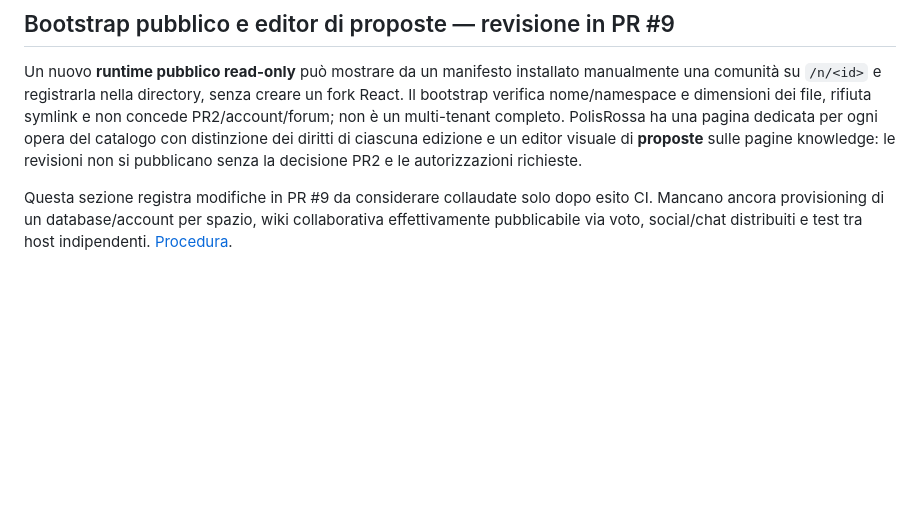
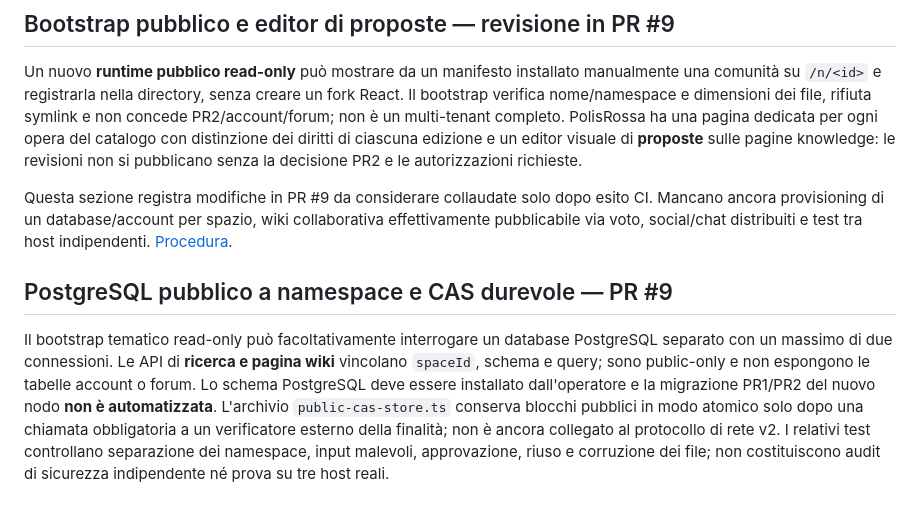
Before and after one commit to internazionalerossa/agoranode, a Markdown page: docs/QUALITY.md, the part around the change. Drawn GitHub-style; blank space fills up the shorter version.

Commit message:
docs: explain optional isolated public wiki databases and authorized durable CAS limitations

```diff
--- a/docs/QUALITY.md
+++ b/docs/QUALITY.md
@@ -186,3 +186,9 @@ La PR #7 introduce una prima rassegna **read-only** del nodo Agorà con sorgenti
 Un nuovo **runtime pubblico read-only** può mostrare da un manifesto installato manualmente una comunità su `/n/<id>` e registrarla nella directory, senza creare un fork React. Il bootstrap verifica nome/namespace e dimensioni dei file, rifiuta symlink e non concede PR2/account/forum; non è un multi-tenant completo. PolisRossa ha una pagina dedicata per ogni opera del catalogo con distinzione dei diritti di ciascuna edizione e un editor visuale di **proposte** sulle pagine knowledge: le revisioni non si pubblicano senza la decisione PR2 e le autorizzazioni richieste.
 
 Questa sezione registra modifiche in PR #9 da considerare collaudate solo dopo esito CI. Mancano ancora provisioning di un database/account per spazio, wiki collaborativa effettivamente pubblicabile via voto, social/chat distribuiti e test tra host indipendenti. [Procedura](THEMATIC-BOOTSTRAP.md).
+
+
+
+## PostgreSQL pubblico a namespace e CAS durevole — PR #9
+
+Il bootstrap tematico read-only può facoltativamente interrogare un database PostgreSQL separato con un massimo di due connessioni. Le API di **ricerca e pagina wiki** vincolano `spaceId`, schema e query; sono public-only e non espongono le tabelle account o forum. Lo schema PostgreSQL deve essere installato dall'operatore e la migrazione PR1/PR2 del nuovo nodo **non è automatizzata**. L'archivio `public-cas-store.ts` conserva blocchi pubblici in modo atomico solo dopo una chiamata obbligatoria a un verificatore esterno della finalità; non è ancora collegato al protocollo di rete v2. I relativi test controllano separazione dei namespace, input malevoli, approvazione, riuso e corruzione dei file; non costituiscono audit di sicurezza indipendente né prova su tre host reali.
```
